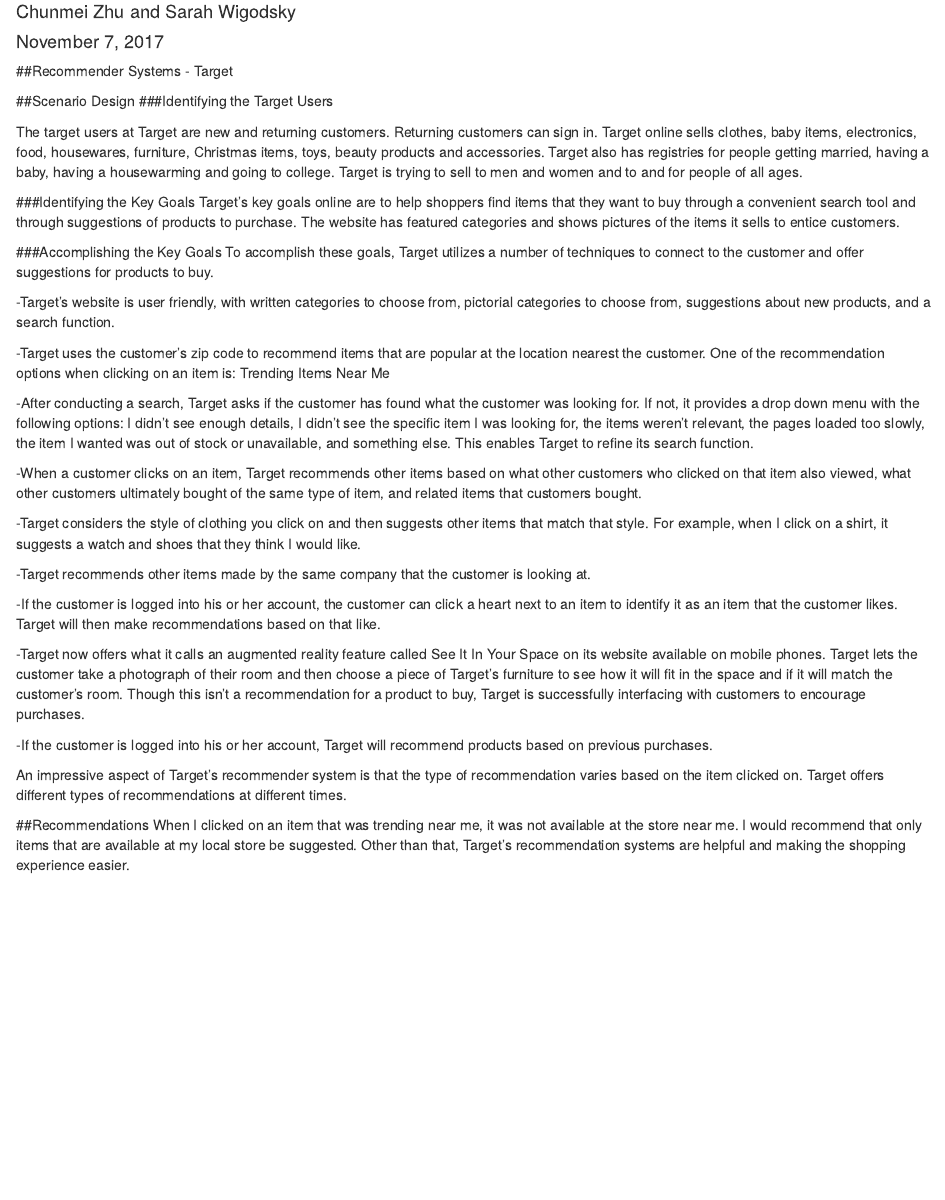
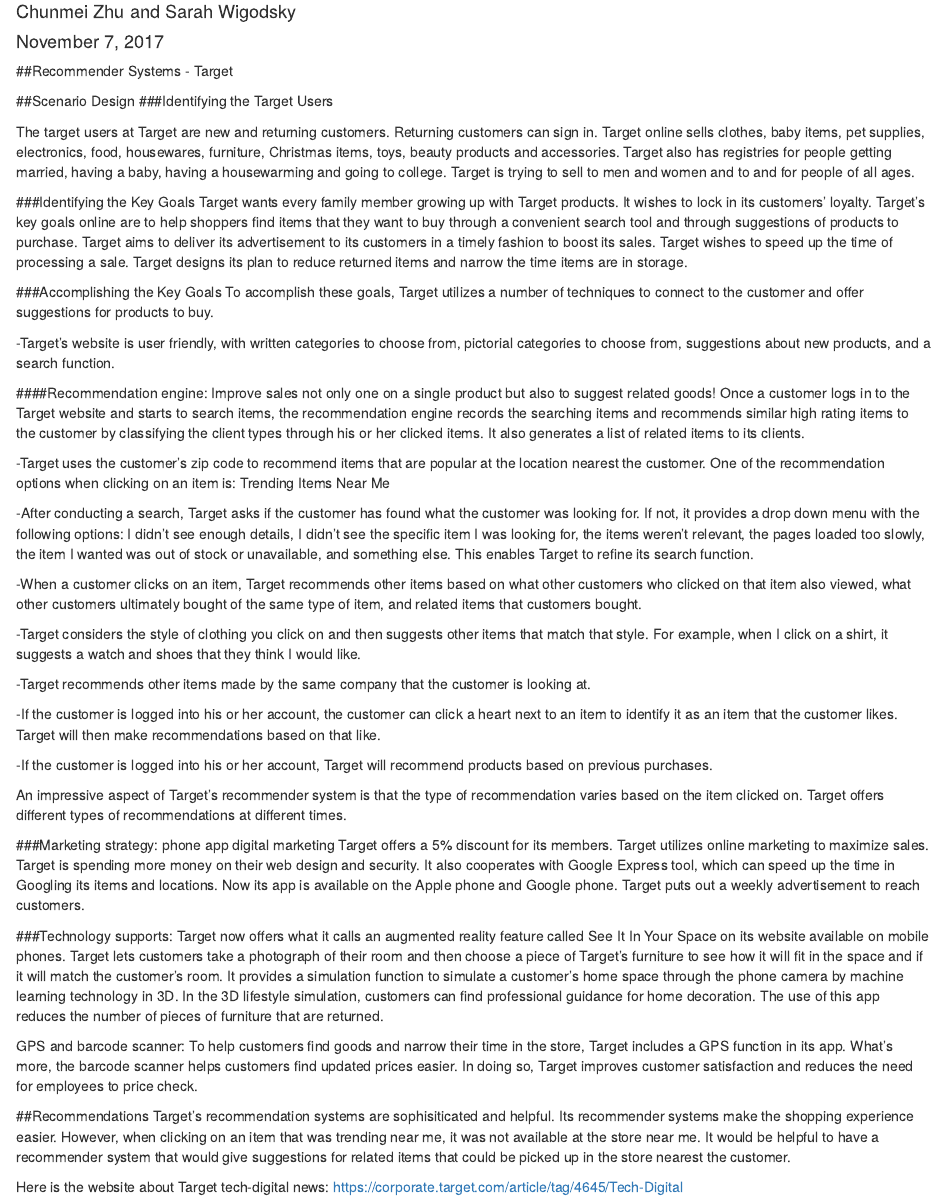
Before and after one commit to swigodsky/DATA-607, an R Markdown document (DATA607Discussion11.rmd): the page in a window 1100 px wide, from 70 px down. Rendered offline with R 4.5, knitr and Pandoc, with nearby package versions; drawn as R Markdown's standard HTML page in place of the format the file asks for.

Commit message:
Update DATA 607 Discussion 11
With Chunmei's work

```diff
--- a/DATA607Discussion11.rmd
+++ b/DATA607Discussion11.rmd
@@ -12,15 +12,18 @@
 ##Scenario Design
 ###Identifying the Target Users
 
-The target users at Target are new and returning customers. Returning customers can sign in.  Target online sells clothes, baby items, electronics, food, housewares, furniture, Christmas items, toys, beauty products and accessories.  Target also has registries for people getting married, having a baby, having a housewarming and going to college.  Target is trying to sell to men and women and to and for people of all ages.
+The target users at Target are new and returning customers. Returning customers can sign in.  Target online sells clothes, baby items, pet supplies, electronics, food, housewares, furniture, Christmas items, toys, beauty products and accessories.  Target also has registries for people getting married, having a baby, having a housewarming and going to college.  Target is trying to sell to men and women and to and for people of all ages.
 
 ###Identifying the Key Goals
-Target's key goals online are to help shoppers find items that they want to buy through a convenient search tool and through suggestions of products to purchase.  The website has featured categories and shows pictures of the items it sells to entice customers.
+Target wants every family member growing up with Target products. It wishes to lock in its customers' loyalty. Target's key goals online are to help shoppers find items that they want to buy through a convenient search tool and through suggestions of products to purchase.  Target aims to deliver its advertisement to its customers in a timely fashion to boost its sales. Target wishes to speed up the time of processing a sale. Target designs its plan to reduce returned items and narrow the time items are in storage.
 
 ###Accomplishing the Key Goals
 To accomplish these goals, Target utilizes a number of techniques to connect to the customer and offer suggestions for products to buy.
 
 -Target's website is user friendly, with written categories to choose from, pictorial categories to choose from, suggestions about new products, and a search function.
+
+####Recommendation engine: Improve sales not only one on a single product but also to suggest related goods!
+Once a customer logs in to the Target website and starts to search items, the recommendation engine records the searching items and recommends similar high rating items to the customer by classifying the client types through his or her clicked items. It also generates a list of related items to its clients.
 
 -Target uses the customer's zip code to recommend items that are popular at the location nearest the customer. One of the recommendation options when clicking on an item is: Trending Items Near Me
 
@@ -34,11 +37,22 @@
 
 -If the customer is logged into his or her account, the customer can click a heart next to an item to identify it as an item that the customer likes. Target will then make recommendations based on that like.
 
--Target now offers what it calls an augmented reality feature called See It In Your Space on its website available on mobile phones.  Target lets the customer take a photograph of their room and then choose a piece of Target's furniture to see how it will fit in the space and if it will match the customer's room.  Though this isn't a recommendation for a product to buy, Target is successfully interfacing with customers to encourage purchases.
-
 -If the customer is logged into his or her account, Target will recommend products based on previous purchases.
 
 An impressive aspect of Target's recommender system is that the type of recommendation varies based on the item clicked on. Target offers different types of recommendations at different times.
 
+
+###Marketing strategy: phone app digital marketing
+Target offers a 5% discount for its members.  Target utilizes online marketing to maximize sales. Target is spending more money on their web design and security. It also cooperates with Google Express tool, which can speed up the time in Googling its items and locations. Now its app is available on the Apple phone and Google phone. Target puts out a weekly advertisement to reach customers.
+
+###Technology supports:
+Target now offers what it calls an augmented reality feature called See It In Your Space on its website available on mobile phones. Target lets customers take a photograph of their room and then choose a piece of Target's furniture to see how it will fit in the space and if it will match the customer's room. It provides a simulation function to simulate a customer’s home space through the phone camera by machine learning technology in 3D.  In the 3D lifestyle simulation, customers can find professional guidance for home decoration.  The use of this app reduces the number of pieces of furniture that are returned.
+
+GPS and barcode scanner: To help customers find goods and narrow their time in the store, Target includes a GPS function in its app. What’s more, the barcode scanner helps customers find updated prices easier. In doing so, Target improves customer satisfaction and reduces the need for employees to price check.
+
+
 ##Recommendations
-When I clicked on an item that was trending near me, it was not available at the store near me. I would recommend that only items that are available at my local store be suggested.  Other than that, Target's recommendation systems are helpful and making the shopping experience easier.
+Target's recommendation systems are sophisiticated and helpful. Its recommender systems make the shopping experience easier. However, when clicking on an item that was trending near me, it was not available at the store near me. It would be helpful to have a recommender system that would give suggestions for related items that could be picked up in the store nearest the customer.
+
+Here is the website about Target tech-digital news:
+https://corporate.target.com/article/tag/4645/Tech-Digital
```
